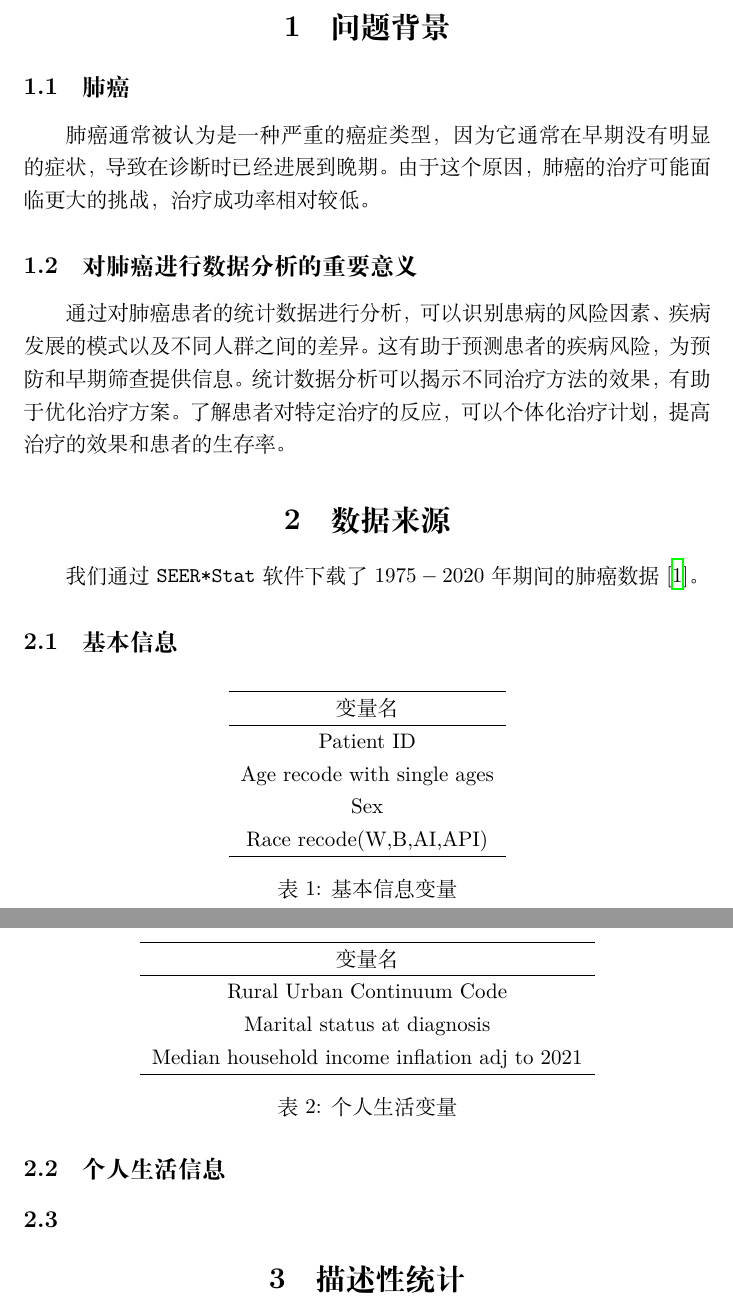
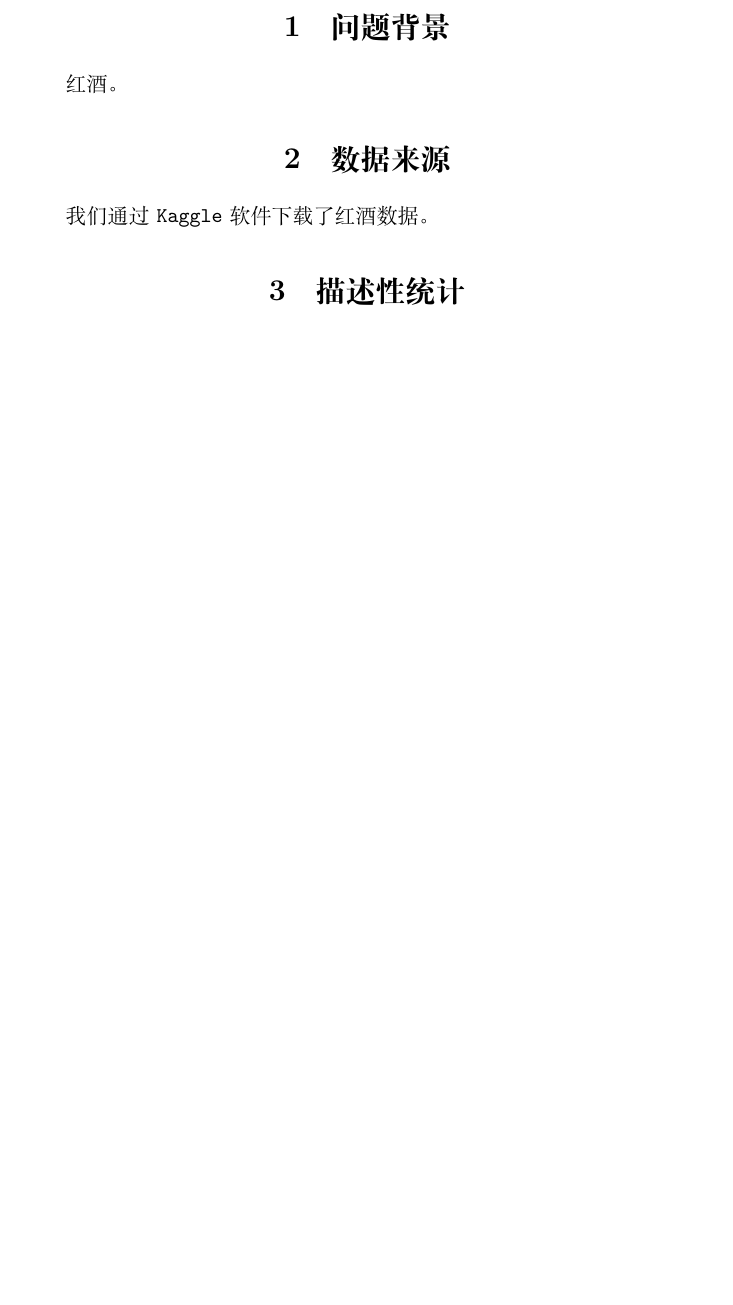
Before and after one commit to Aoblex/2023-fall-SUFE-regression-analysis-report, a LaTeX document (report/main.tex): two parts of pages 3 and 4 of 5 before the commit and part of page 3 of 3 after it, the two joined at a grey line, cut so that both start at the same text, the shorter picture padded with empty space. Compiled offline with XeLaTeX.

Commit message:
Report modified.

```diff
--- a/report/main.tex
+++ b/report/main.tex
@@ -16,7 +16,7 @@
 % ------- 字体设置 ------- %
 
 % ------- 标题页 ------- %
-\title{SEER数据分析报告}
+\title{红酒质量分析报告}
 \author{回归分析小组}
 \date{\today}
 
@@ -24,62 +24,24 @@
 % ------- 主文档 ------- %
 \begin{document}
 
+    % ------- 标题页 ------- %
     \maketitle
     \thispagestyle{empty}
     \newpage
 
+    % ------- 目录页 ------- %
     \tableofcontents
     \thispagestyle{empty}
     \newpage
+    \setcounter{page}{1} % 重置页码
 
-    \setcounter{page}{1}
+    % ------- 正文 ------- %
     \section{问题背景}
-        \subsection{肺癌}
-            肺癌通常被认为是一种严重的癌症类型，因为它通常在早期没有明显的症状，
-            导致在诊断时已经进展到晚期。
-            由于这个原因，肺癌的治疗可能面临更大的挑战，治疗成功率相对较低。
-        \subsection{对肺癌进行数据分析的重要意义}
-            通过对肺癌患者的统计数据进行分析，可以识别患病的风险因素、疾病发展的模式以及不同人群之间的差异。
-            这有助于预测患者的疾病风险，为预防和早期筛查提供信息。
-            统计数据分析可以揭示不同治疗方法的效果，有助于优化治疗方案。
-            了解患者对特定治疗的反应，可以个体化治疗计划，提高治疗的效果和患者的生存率。
+        红酒。
 
     \section{数据来源}
-        我们通过 \texttt{SEER*Stat} 软件下载了 $1975-2020$ 年期间的肺癌数据 \cite{seer2023}。
-        \subsection{基本信息}
-        \begin{table}[htbp]
-            \centering
-            \begin{tabular}{c}
-                \hline
-                变量名 \\
-                \hline
-                Patient ID \\
-                Age recode with single ages \\
-                Sex \\
-                Race recode(W,B,AI,API) \\
-                \hline
-            \end{tabular}
-            \caption{基本信息变量}
-            \label{tab:basic-information}
-        \end{table}
+        我们通过 \texttt{Kaggle} 软件下载了红酒数据。
 
-        \subsection{个人生活信息}
-        \begin{table}[hbtp]
-            \centering
-            \begin{tabular}{c}
-                \hline
-                变量名 \\
-                \hline
-                Rural Urban Continuum Code \\
-                Marital status at diagnosis \\
-                Median household income inflation adj to 2021 \\
-                \hline
-            \end{tabular}
-            \caption{个人生活变量}
-            \label{tab:personal-information}
-        \end{table}
-
-        \subsection{}
     \section{描述性统计}
 
     \section{数据建模}
```
Also changed, not shown: report/main.bbl (deleted), report/main.pdf, report/main.tex (4 more changed lines), 1 other file.
